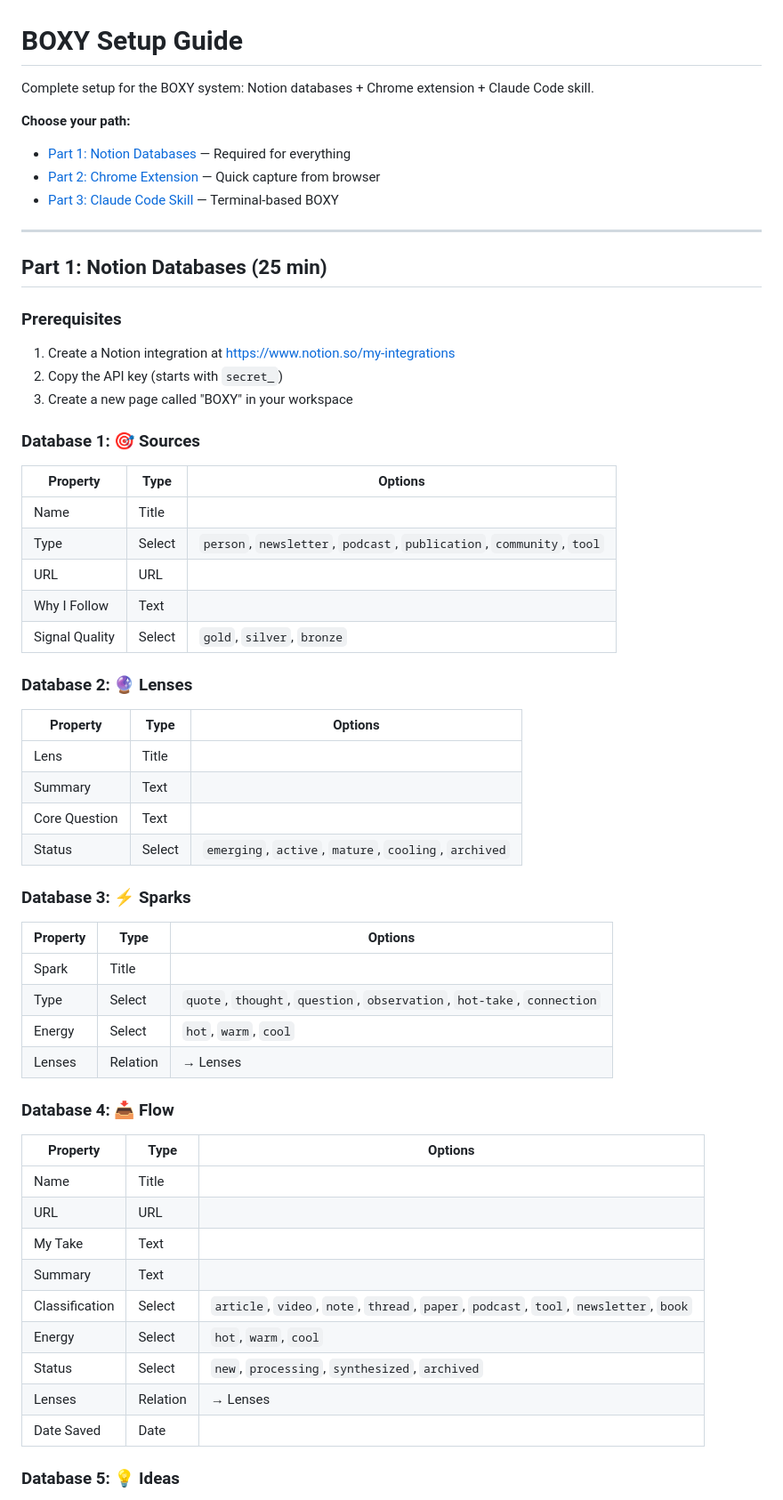
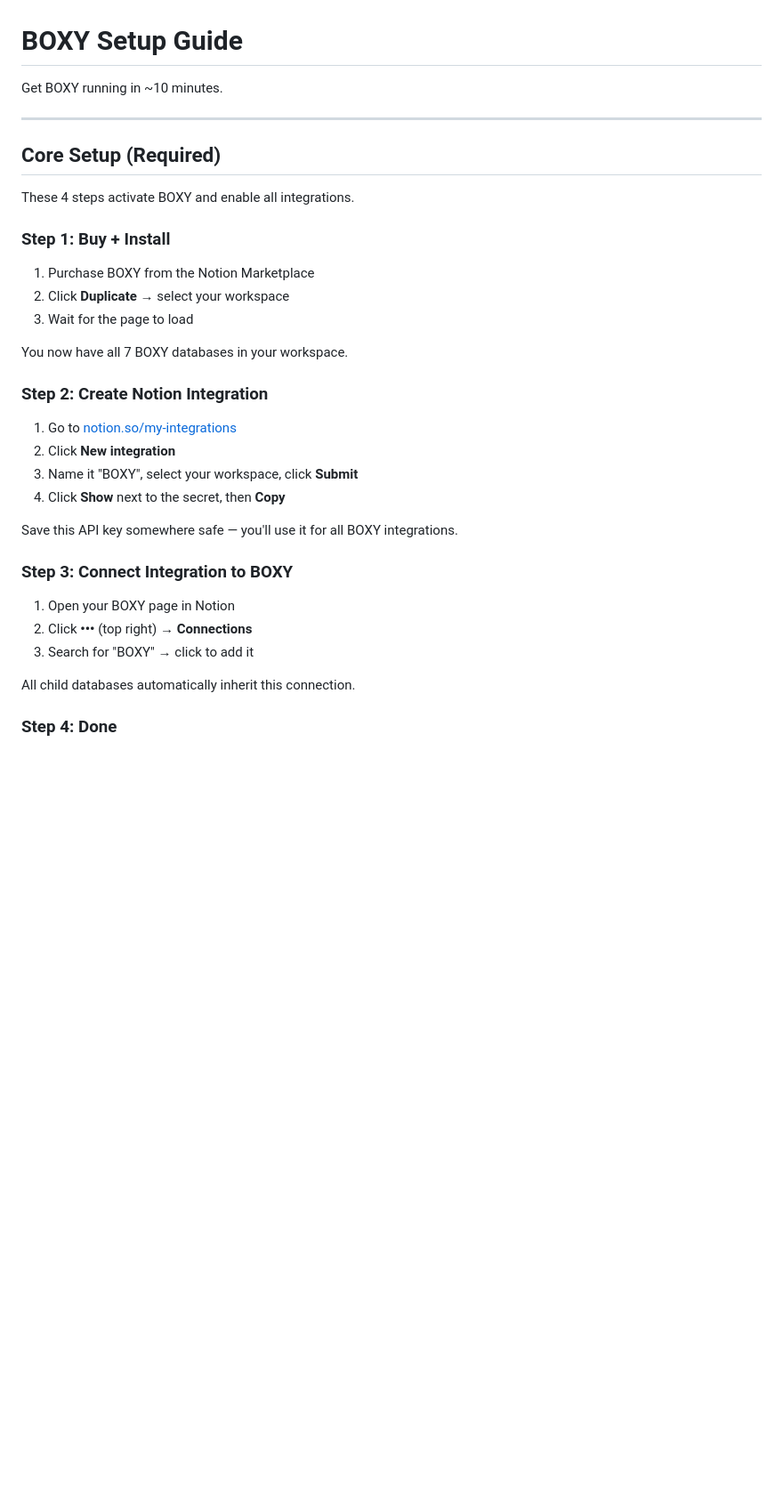
Before and after one commit to 0xBunch/boxy, a Markdown page: SETUP.md, the part around one of its changes. Shown at 89% size. GitHub-like rendering; blank space fills up the shorter version.

```diff
--- a/SETUP.md
+++ b/SETUP.md
@@ -1,63 +1,37 @@
 # BOXY Setup Guide
 
-Complete setup for the BOXY system: Notion databases + Chrome extension + Claude Code skill.
-
-**Choose your path:**
-- [Part 1: Notion Databases](#part-1-notion-databases-25-min) — Required for everything
-- [Part 2: Chrome Extension](#part-2-chrome-extension-5-min) — Quick capture from browser
-- [Part 3: Claude Code Skill](#part-3-claude-code-skill-10-min) — Terminal-based BOXY
+Get BOXY running in ~10 minutes.
 
 ---
 
-## Part 1: Notion Databases (25 min)
+## Core Setup (Required)
 
-### Prerequisites
+These 4 steps activate BOXY and enable all integrations.
 
-1. Create a Notion integration at https://www.notion.so/my-integrations
-2. Copy the API key (starts with `secret_`)
-3. Create a new page called "BOXY" in your workspace
+### Step 1: Buy + Install
 
-### Database 1: 🎯 Sources
+1. Purchase BOXY from the Notion Marketplace
+2. Click **Duplicate** → select your workspace
+3. Wait for the page to load
 
-| Property | Type | Options |
-|----------|------|---------|
-| Name | Title | |
-| Type | Select | `person`, `newsletter`, `podcast`, `publication`, `community`, `tool` |
-| URL | URL | |
-| Why I Follow | Text | |
-| Signal Quality | Select | `gold`, `silver`, `bronze` |
+You now have all 7 BOXY databases in your workspace.
 
-### Database 2: 🔮 Lenses
+### Step 2: Create Notion Integration
 
-| Property | Type | Options |
-|----------|------|---------|
-| Lens | Title | |
-| Summary | Text | |
-| Core Question | Text | |
-| Status | Select | `emerging`, `active`, `mature`, `cooling`, `archived` |
+1. Go to [notion.so/my-integrations](https://www.notion.so/my-integrations)
+2. Click **New integration**
+3. Name it "BOXY", select your workspace, click **Submit**
+4. Click **Show** next to the secret, then **Copy**
 
-### Database 3: ⚡ Sparks
+Save this API key somewhere safe — you'll use it for all BOXY integrations.
 
-| Property | Type | Options |
-|----------|------|---------|
-| Spark | Title | |
-| Type | Select | `quote`, `thought`, `question`, `observation`, `hot-take`, `connection` |
-| Energy | Select | `hot`, `warm`, `cool` |
-| Lenses | Relation | → Lenses |
+### Step 3: Connect Integration to BOXY
 
-### Database 4: 📥 Flow
+1. Open your BOXY page in Notion
+2. Click **•••** (top right) → **Connections**
+3. Search for "BOXY" → click to add it
 
-| Property | Type | Options |
-|----------|------|---------|
-| Name | Title | |
-| URL | URL | |
-| My Take | Text | |
-| Summary | Text | |
-| Classification | Select | `article`, `video`, `note`, `thread`, `paper`, `podcast`, `tool`, `newsletter`, `book` |
-| Energy | Select | `hot`, `warm`, `cool` |
-| Status | Select | `new`, `processing`, `synthesized`, `archived` |
-| Lenses | Relation | → Lenses |
-| Date Saved | Date | |
+All child databases automatically inherit this connection.
 
-### Database 5: 💡 Ideas
+### Step 4: Done
 
```
Also changed, not shown: other parts of SETUP.md (+36 -126 lines), README.md (+42 -48 lines).
